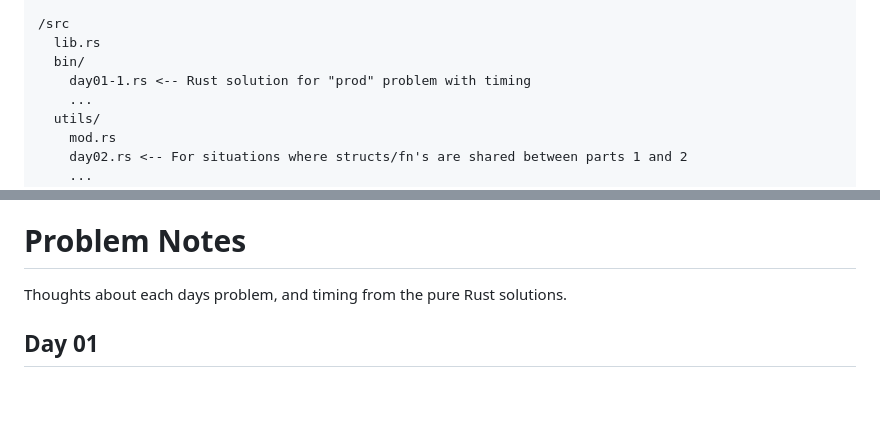
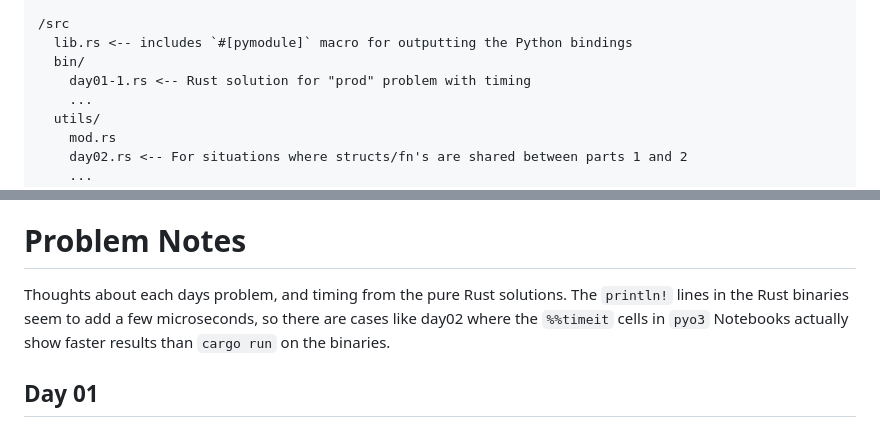
Before and after one commit to kafonek/aoc_2023, a Markdown page: README.md, 2 parts joined by grey strips. Rendered like a GitHub page; blank space fills up the shorter version.

Commit message:
some notes on pyo3

```diff
--- a/README.md
+++ b/README.md
@@ -17,7 +17,7 @@ Advent of Code 2023 - Rust + Python
   ...
 
 /src
-  lib.rs
+  lib.rs <-- includes `#[pymodule]` macro for outputting the Python bindings
   bin/
     day01-1.rs <-- Rust solution for "prod" problem with timing
     ...
@@ -54,7 +54,7 @@ One purpose of this repo is to explore how to create and utilize Python bindings
 
 # Problem Notes
 
-Thoughts about each days problem, and timing from the pure Rust solutions.
+Thoughts about each days problem, and timing from the pure Rust solutions. The `println!` lines in the Rust binaries seem to add a few microseconds, so there are cases like day02 where the `%%timeit` cells in `pyo3` Notebooks actually show faster results than `cargo run` on the binaries.
 
 ## Day 01
  - Part 2 was quite gimmicky imo with its wrinkle that spelled-out numbers could overlap in letters, like "eightwo" would match 8 and 2. Creating a regex pattern like "one|two|three|..." and doing normal match-iteration didn't work because regex by default consumes the longest match. To get around that, used a hacky "find a match then start looking again from match start index + 1" approach.
```
